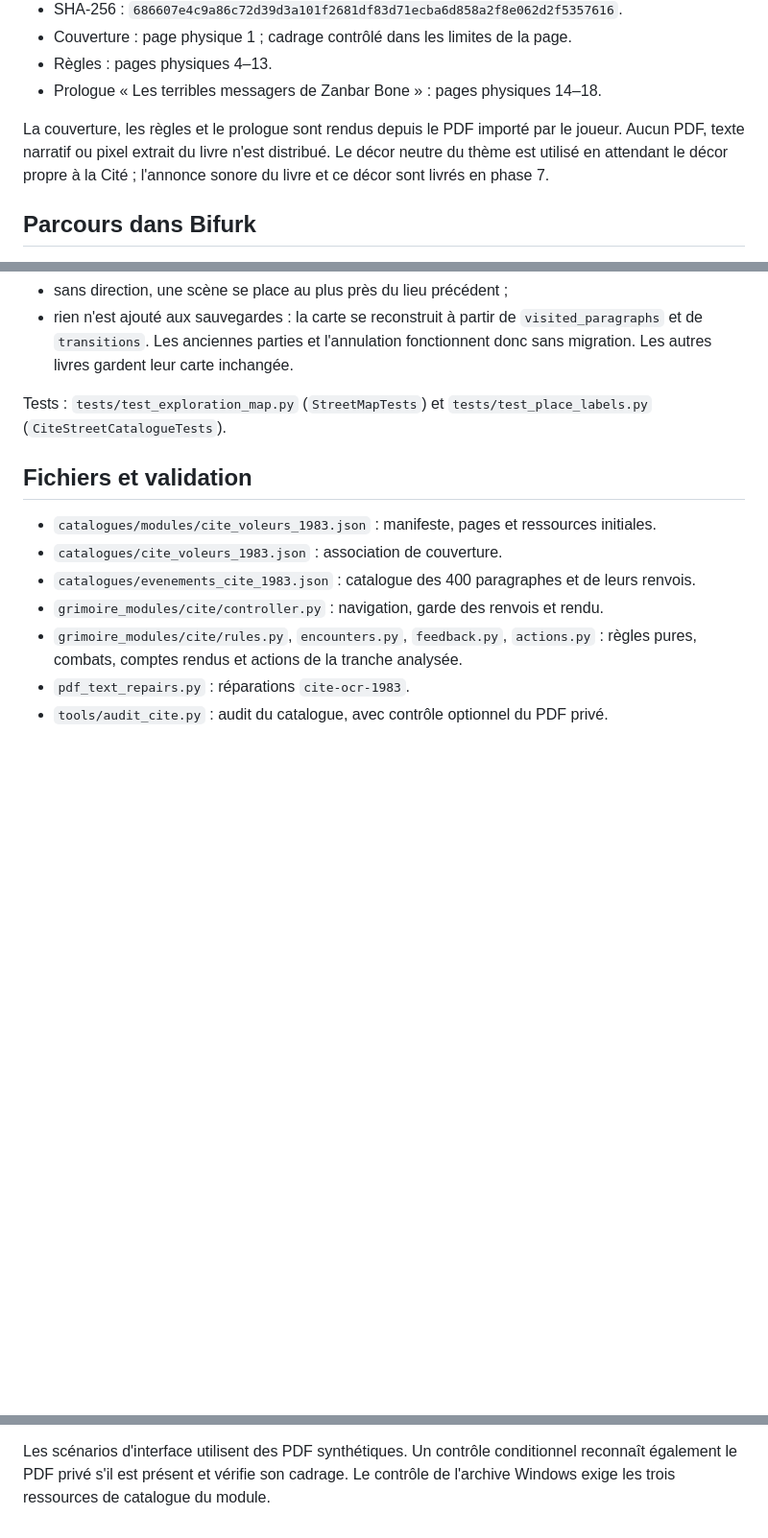
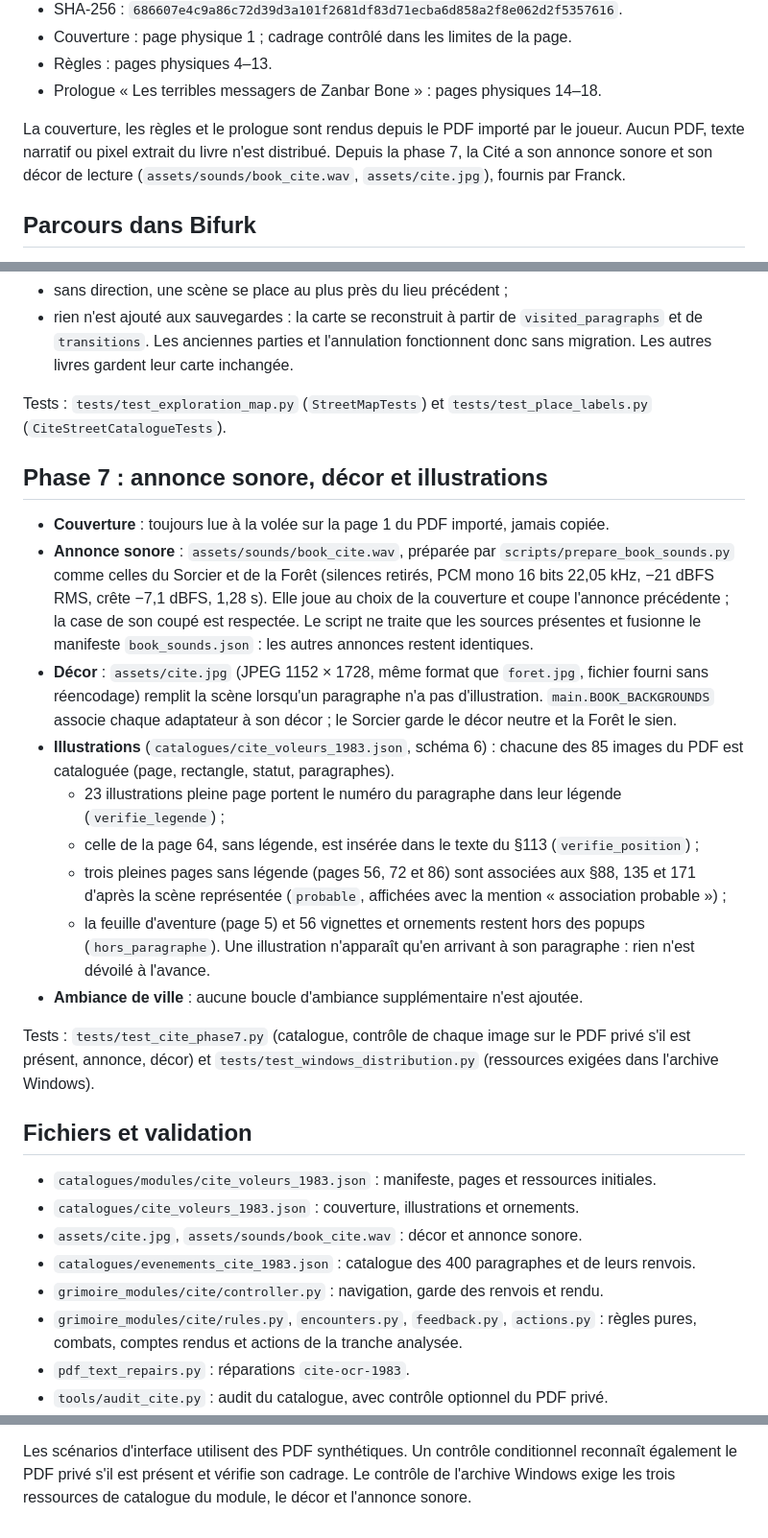
Before and after one commit to Kraran/Bifurk, a Markdown page: docs/cite-module-presentation.md, 3 parts joined by grey strips. Shown at 96% size. Drawn GitHub-style; blank space fills up the shorter version.

```diff
--- a/docs/cite-module-presentation.md
+++ b/docs/cite-module-presentation.md
@@ -16,8 +16,8 @@ catalogue des renvois relus ; les phases 3.1 à 3.4 rendent jouables les
 
 La couverture, les règles et le prologue sont rendus depuis le PDF importé par
 le joueur. Aucun PDF, texte narratif ou pixel extrait du livre n'est distribué.
-Le décor neutre du thème est utilisé en attendant le décor propre à la Cité ;
-l'annonce sonore du livre et ce décor sont livrés en phase 7.
+Depuis la phase 7, la Cité a son annonce sonore et son décor de lecture
+(`assets/sounds/book_cite.wav`, `assets/cite.jpg`), fournis par Franck.
 
 ## Parcours dans Bifurk
 
@@ -327,10 +327,43 @@ Règles d'affichage :
 Tests : `tests/test_exploration_map.py` (`StreetMapTests`) et
 `tests/test_place_labels.py` (`CiteStreetCatalogueTests`).
 
+## Phase 7 : annonce sonore, décor et illustrations
+
+- **Couverture** : toujours lue à la volée sur la page 1 du PDF importé, jamais copiée.
+- **Annonce sonore** : `assets/sounds/book_cite.wav`, préparée par
+  `scripts/prepare_book_sounds.py` comme celles du Sorcier et de la Forêt (silences
+  retirés, PCM mono 16 bits 22,05 kHz, −21 dBFS RMS, crête −7,1 dBFS, 1,28 s). Elle
+  joue au choix de la couverture et coupe l'annonce précédente ; la case de son
+  coupé est respectée. Le script ne traite que les sources présentes et fusionne
+  le manifeste `book_sounds.json` : les autres annonces restent identiques.
+- **Décor** : `assets/cite.jpg` (JPEG 1152 × 1728, même format que `foret.jpg`,
+  fichier fourni sans réencodage) remplit la scène lorsqu'un paragraphe n'a pas
+  d'illustration. `main.BOOK_BACKGROUNDS` associe chaque adaptateur à son décor ;
+  le Sorcier garde le décor neutre et la Forêt le sien.
+- **Illustrations** (`catalogues/cite_voleurs_1983.json`, schéma 6) : chacune des
+  85 images du PDF est cataloguée (page, rectangle, statut, paragraphes).
+  - 23 illustrations pleine page portent le numéro du paragraphe dans leur légende
+    (`verifie_legende`) ;
+  - celle de la page 64, sans légende, est insérée dans le texte du §113
+    (`verifie_position`) ;
+  - trois pleines pages sans légende (pages 56, 72 et 86) sont associées aux
+    §88, 135 et 171 d'après la scène représentée (`probable`, affichées avec la
+    mention « association probable ») ;
+  - la feuille d'aventure (page 5) et 56 vignettes et ornements restent hors des
+    popups (`hors_paragraphe`).
+  Une illustration n'apparaît qu'en arrivant à son paragraphe : rien n'est dévoilé
+  à l'avance.
+- **Ambiance de ville** : aucune boucle d'ambiance supplémentaire n'est ajoutée.
+
+Tests : `tests/test_cite_phase7.py` (catalogue, contrôle de chaque image sur le PDF
+privé s'il est présent, annonce, décor) et `tests/test_windows_distribution.py`
+(ressources exigées dans l'archive Windows).
+
 ## Fichiers et validation
 
 - `catalogues/modules/cite_voleurs_1983.json` : manifeste, pages et ressources initiales.
-- `catalogues/cite_voleurs_1983.json` : association de couverture.
+- `catalogues/cite_voleurs_1983.json` : couverture, illustrations et ornements.
+- `assets/cite.jpg`, `assets/sounds/book_cite.wav` : décor et annonce sonore.
 - `catalogues/evenements_cite_1983.json` : catalogue des 400 paragraphes et de leurs renvois.
 - `grimoire_modules/cite/controller.py` : navigation, garde des renvois et rendu.
 - `grimoire_modules/cite/rules.py`, `encounters.py`, `feedback.py`, `actions.py` :
@@ -351,4 +384,5 @@ Tests : `tests/test_exploration_map.py` (`StreetMapTests`) et
 
 Les scénarios d'interface utilisent des PDF synthétiques. Un contrôle conditionnel
 reconnaît également le PDF privé s'il est présent et vérifie son cadrage. Le
-contrôle de l'archive Windows exige les trois ressources de catalogue du module.
+contrôle de l'archive Windows exige les trois ressources de catalogue du module,
+le décor et l'annonce sonore.
```
Also changed, not shown: README.md (+1 -0 lines), assets/ABOUT-CREDITS.md (+10 -0 lines), assets/cite.jpg (added), 10 other files.
